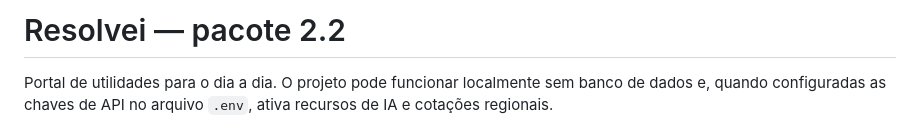
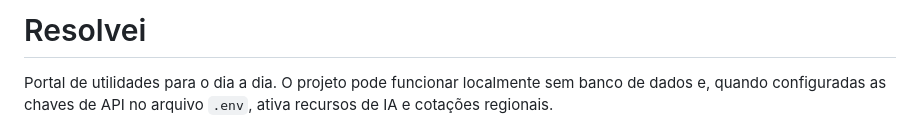
Before and after one commit to omarioarquiteto/resolvei-utilidades, a Markdown page: README.md, the part around the change. Drawn GitHub-style.

Commit message:
Atualiza a identificação do projeto para Resolvei

```diff
--- a/README.md
+++ b/README.md
@@ -1,4 +1,4 @@
-# Resolvei — pacote 2.2
+# Resolvei
 
 Portal de utilidades para o dia a dia. O projeto pode funcionar localmente sem banco de dados e, quando configuradas as chaves de API no arquivo `.env`, ativa recursos de IA e cotações regionais.
 
```
